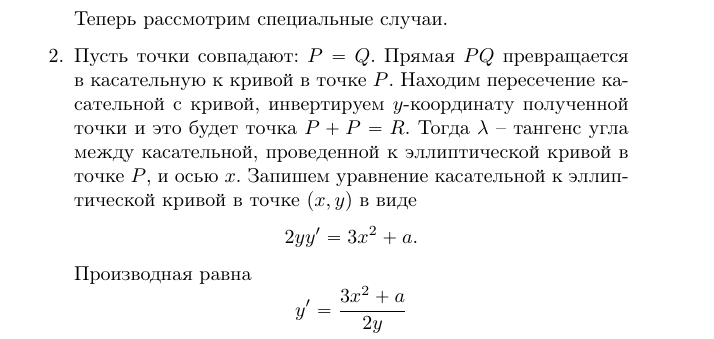
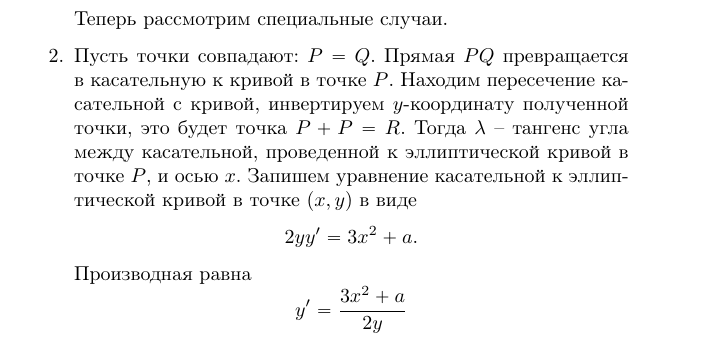
Before and after one commit to vlsergey/infosec, a LaTeX book (Information Security.tex, which reads groups_of_ec_points_over_finite_fields.tex): part of page 264 of 285, cut so that both start at the same text. Compiled offline with pdfLaTeX.

Commit message:
Update groups_of_ec_points_over_finite_fields.tex

```diff
--- a/groups_of_ec_points_over_finite_fields.tex
+++ b/groups_of_ec_points_over_finite_fields.tex
@@ -59,7 +59,7 @@
         есть тангенс угла наклона между прямой, проходящей через точки $P$ и $Q$, и осью $x$.
 
         Теперь рассмотрим специальные случаи.
-    \item Пусть точки совпадают: $P = Q$. Прямая $PQ$ превращается в касательную к кривой в точке $P$. Находим пересечение касательной с кривой, инвертируем $y$-координату полученной точки и это будет точка $P + P = R$. Тогда $\lambda$ -- тангенс угла между касательной, проведенной к эллиптической кривой в точке $P$, и осью $x$. Запишем уравнение касательной к эллиптической кривой в точке $(x,y)$ в виде
+    \item Пусть точки совпадают: $P = Q$. Прямая $PQ$ превращается в касательную к кривой в точке $P$. Находим пересечение касательной с кривой, инвертируем $y$-координату полученной точки, это будет точка $P + P = R$. Тогда $\lambda$ -- тангенс угла между касательной, проведенной к эллиптической кривой в точке $P$, и осью $x$. Запишем уравнение касательной к эллиптической кривой в точке $(x,y)$ в виде
             \[ 2 y y' = 3 x^2 + a. \]
         Производная равна
             \[ y' = \frac{3 x^2 + a}{2 y} \]
```
